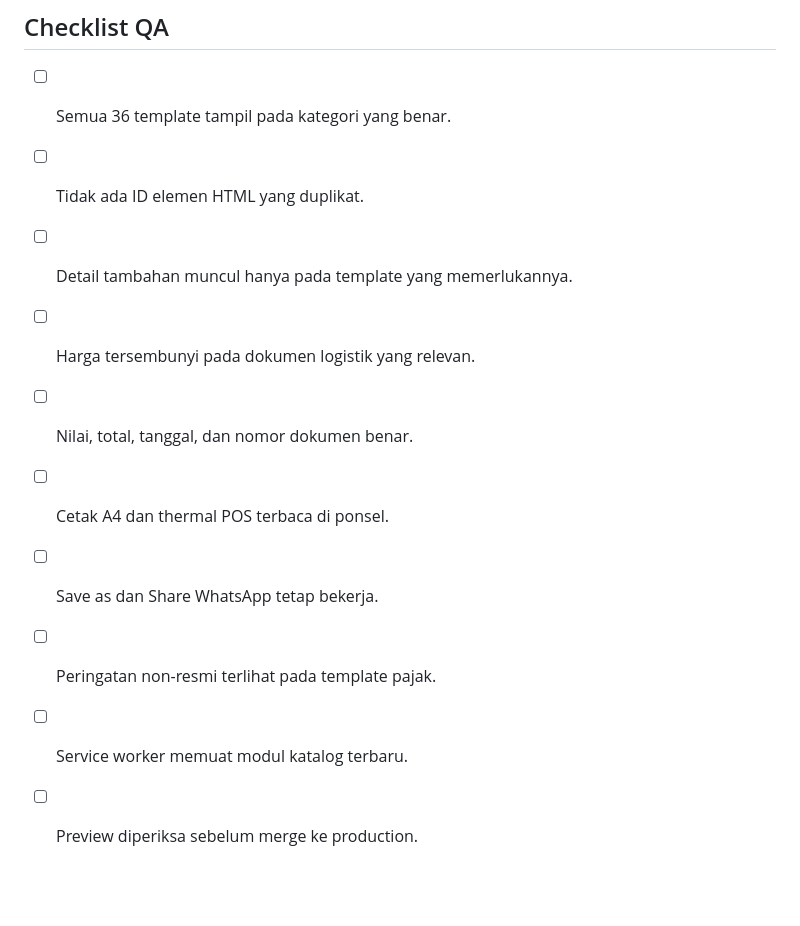
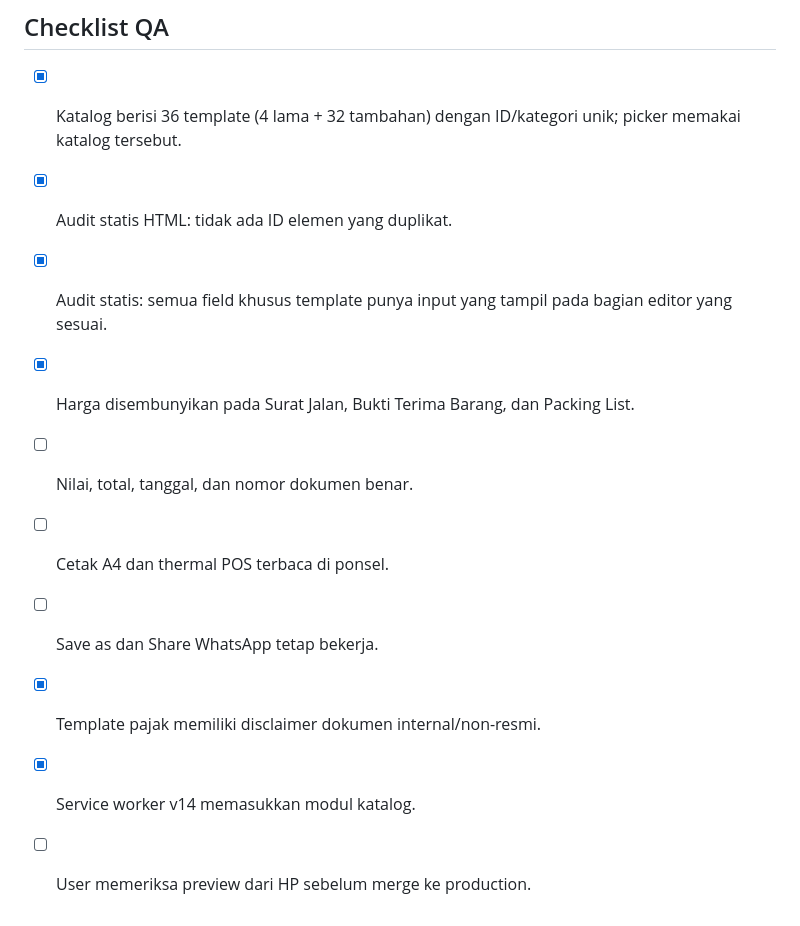
Before and after one commit to Arblok-Digital/fakturku, a Markdown page: PLAN-billing-kategori/08-template-research.md, the part around the change. GitHub-like rendering; blank space fills up the shorter version.

Commit message:
Record static QA results for document templates

```diff
--- a/PLAN-billing-kategori/08-template-research.md
+++ b/PLAN-billing-kategori/08-template-research.md
@@ -49,13 +49,13 @@ Template bukan pengganti sistem inventory, approval, payroll, manajemen proyek,
 
 ## Checklist QA
 
-- [ ] Semua 36 template tampil pada kategori yang benar.
-- [ ] Tidak ada ID elemen HTML yang duplikat.
-- [ ] Detail tambahan muncul hanya pada template yang memerlukannya.
-- [ ] Harga tersembunyi pada dokumen logistik yang relevan.
+- [x] Katalog berisi 36 template (4 lama + 32 tambahan) dengan ID/kategori unik; picker memakai katalog tersebut.
+- [x] Audit statis HTML: tidak ada ID elemen yang duplikat.
+- [x] Audit statis: semua field khusus template punya input yang tampil pada bagian editor yang sesuai.
+- [x] Harga disembunyikan pada Surat Jalan, Bukti Terima Barang, dan Packing List.
 - [ ] Nilai, total, tanggal, dan nomor dokumen benar.
 - [ ] Cetak A4 dan thermal POS terbaca di ponsel.
 - [ ] Save as dan Share WhatsApp tetap bekerja.
-- [ ] Peringatan non-resmi terlihat pada template pajak.
-- [ ] Service worker memuat modul katalog terbaru.
-- [ ] Preview diperiksa sebelum merge ke production.
+- [x] Template pajak memiliki disclaimer dokumen internal/non-resmi.
+- [x] Service worker v14 memasukkan modul katalog.
+- [ ] User memeriksa preview dari HP sebelum merge ke production.
```
